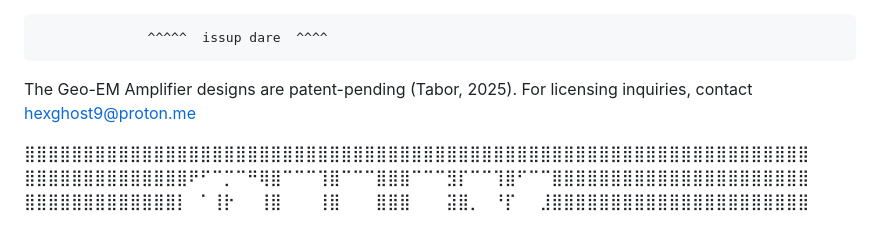
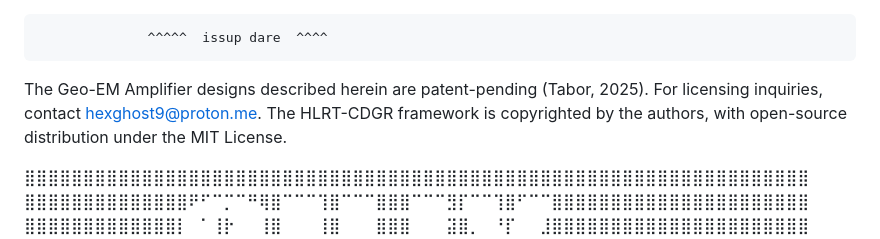
Before and after one commit to HexRanger9/HLRT, a Markdown page: README.md, the part around the change. Rendered like a GitHub page.

```diff
--- a/README.md
+++ b/README.md
@@ -1,7 +1,8 @@
 
                   ^^^^^  issup dare  ^^^^
 
-The Geo-EM Amplifier designs are patent-pending (Tabor, 2025). For licensing inquiries, contact hexghost9@proton.me
+ The Geo-EM Amplifier designs described herein are patent-pending (Tabor, 2025). For licensing inquiries, contact hexghost9@proton.me. The HLRT-CDGR framework is copyrighted by the authors, with open-source distribution under the MIT License.
+
 
 ⣿⣿⣿⣿⣿⣿⣿⣿⣿⣿⣿⣿⣿⣿⣿⣿⣿⣿⣿⣿⣿⣿⣿⣿⣿⣿⣿⣿⣿⣿⣿⣿⣿⣿⣿⣿⣿⣿⣿⣿⣿⣿⣿⣿⣿⣿⣿⣿⣿⣿⣿⣿⣿⣿⣿⣿⣿⣿⣿⣿⣿⣿⣿⣿⣿⣿⣿
 ⣿⣿⣿⣿⣿⣿⣿⣿⣿⣿⣿⣿⣿⣿⠟⠋⠉⡉⠉⠛⢿⣿⠉⠉⠉⢹⣿⠉⠉⠉⣿⣿⣿⠉⠉⠉⣻⡏⠉⠉⢹⣿⠋⠉⠉⣿⣿⣿⣿⣿⣿⣿⣿⣿⣿⣿⣿⣿⣿⣿⣿⣿⣿⣿⣿⣿⣿
```
